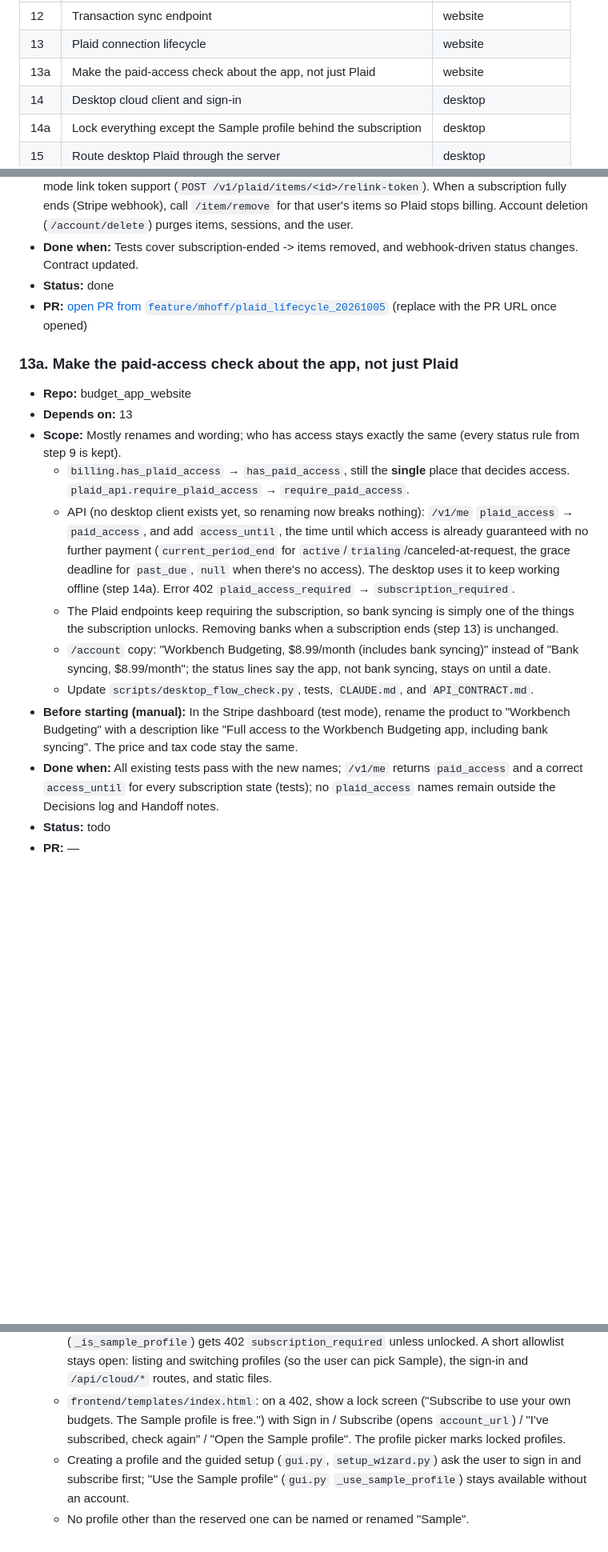
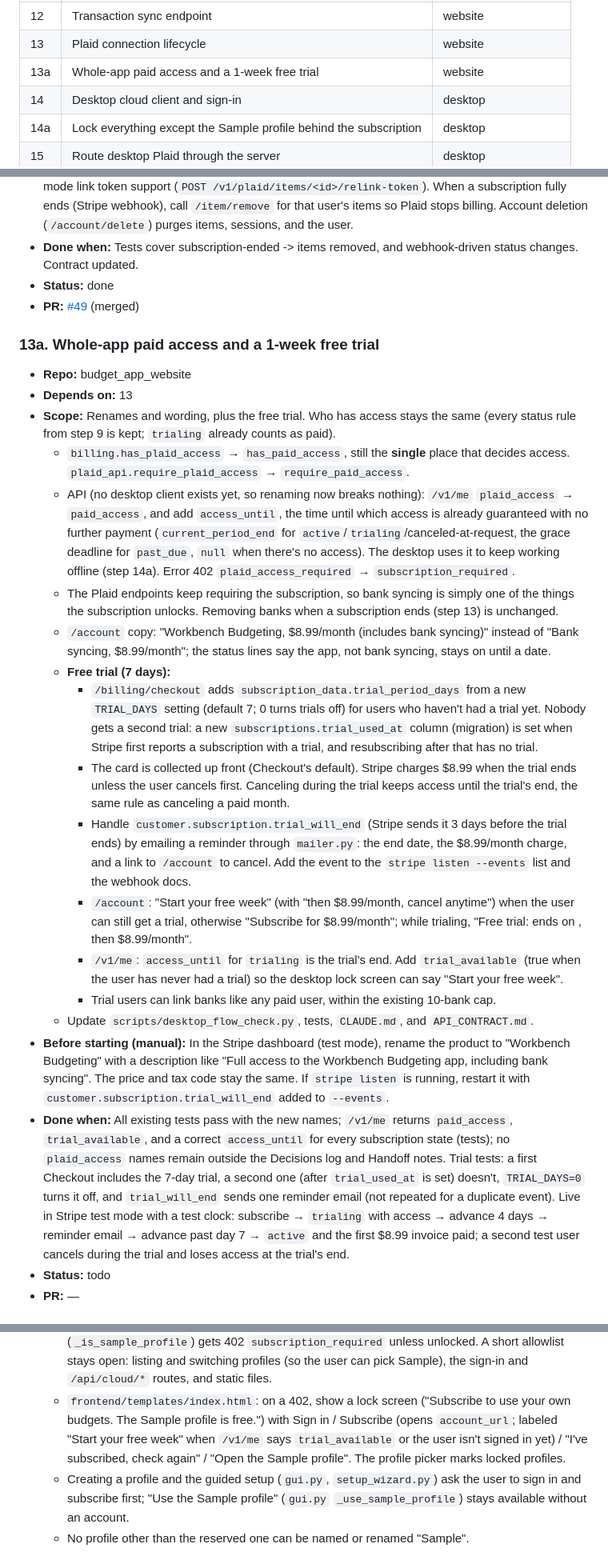
Before and after one commit to maxwell-hoff/budget_app_website, a Markdown page: docs/paid_plaid/PLAN.md, 3 parts joined by grey strips. Shown at 80% size. Drawn GitHub-style; blank space fills up the shorter version.

Commit message:
Plan: 1-week free trial in step 13a; record step 13 as merged (#49)
Co-authored-by: Cursor <cursoragent@cursor.com>

```diff
--- a/docs/paid_plaid/PLAN.md
+++ b/docs/paid_plaid/PLAN.md
@@ -37,7 +37,7 @@ step is always the lowest-numbered one that is not `done`.
 | 11 | Plaid link and exchange on the server | website |
 | 12 | Transaction sync endpoint | website |
 | 13 | Plaid connection lifecycle | website |
-| 13a | Make the paid-access check about the app, not just Plaid | website |
+| 13a | Whole-app paid access and a 1-week free trial | website |
 | 14 | Desktop cloud client and sign-in | desktop |
 | 14a | Lock everything except the Sample profile behind the subscription | desktop |
 | 15 | Route desktop Plaid through the server | desktop |
@@ -271,13 +271,13 @@ flowchart LR
 - **Done when:** Tests cover subscription-ended -> items removed, and webhook-driven
   status changes. Contract updated.
 - **Status:** done
-- **PR:** [open PR from `feature/mhoff/plaid_lifecycle_20261005`](https://github.com/maxwell-hoff/budget_app_website/pull/new/feature/mhoff/plaid_lifecycle_20261005) (replace with the PR URL once opened)
+- **PR:** [#49](https://github.com/maxwell-hoff/budget_app_website/pull/49) (merged)
 
-### 13a. Make the paid-access check about the app, not just Plaid
+### 13a. Whole-app paid access and a 1-week free trial
 - **Repo:** budget_app_website
 - **Depends on:** 13
-- **Scope:** Mostly renames and wording; who has access stays exactly the same (every
-  status rule from step 9 is kept).
+- **Scope:** Renames and wording, plus the free trial. Who has access stays the same
+  (every status rule from step 9 is kept; `trialing` already counts as paid).
   - `billing.has_plaid_access` → `has_paid_access`, still the **single** place that
     decides access. `plaid_api.require_plaid_access` → `require_paid_access`.
   - API (no desktop client exists yet, so renaming now breaks nothing): `/v1/me`
@@ -292,13 +292,42 @@ flowchart LR
   - `/account` copy: "Workbench Budgeting, $8.99/month (includes bank syncing)" instead
     of "Bank syncing, $8.99/month"; the status lines say the app, not bank syncing,
     stays on until a date.
+  - **Free trial (7 days):**
+    - `/billing/checkout` adds `subscription_data.trial_period_days` from a new
+      `TRIAL_DAYS` setting (default 7; 0 turns trials off) for users who haven't had a
+      trial yet. Nobody gets a second trial: a new `subscriptions.trial_used_at`
+      column (migration) is set when Stripe first reports a subscription with a
+      trial, and resubscribing after that has no trial.
+    - The card is collected up front (Checkout's default). Stripe charges $8.99 when
+      the trial ends unless the user cancels first. Canceling during the trial keeps
+      access until the trial's end, the same rule as canceling a paid month.
+    - Handle `customer.subscription.trial_will_end` (Stripe sends it 3 days before the
+      trial ends) by emailing a reminder through `mailer.py`: the end date, the
+      $8.99/month charge, and a link to `/account` to cancel. Add the event to the
+      `stripe listen --events` list and the webhook docs.
+    - `/account`: "Start your free week" (with "then $8.99/month, cancel anytime")
+      when the user can still get a trial, otherwise "Subscribe for $8.99/month";
+      while trialing, "Free trial: ends on <date>, then $8.99/month".
+    - `/v1/me`: `access_until` for `trialing` is the trial's end. Add
+      `trial_available` (true when the user has never had a trial) so the desktop lock
+      screen can say "Start your free week".
+    - Trial users can link banks like any paid user, within the existing 10-bank cap.
   - Update `scripts/desktop_flow_check.py`, tests, `CLAUDE.md`, and `API_CONTRACT.md`.
 - **Before starting (manual):** In the Stripe dashboard (test mode), rename the product
   to "Workbench Budgeting" with a description like "Full access to the Workbench
-  Budgeting app, including bank syncing". The price and tax code stay the same.
+  Budgeting app, including bank syncing". The price and tax code stay the same. If
+  `stripe listen` is running, restart it with `customer.subscription.trial_will_end`
+  added to `--events`.
 - **Done when:** All existing tests pass with the new names; `/v1/me` returns
-  `paid_access` and a correct `access_until` for every subscription state (tests); no
-  `plaid_access` names remain outside the Decisions log and Handoff notes.
+  `paid_access`, `trial_available`, and a correct `access_until` for every
+  subscription state (tests); no `plaid_access` names remain outside the Decisions log
+  and Handoff notes. Trial tests: a first Checkout includes the 7-day trial, a second
+  one (after `trial_used_at` is set) doesn't, `TRIAL_DAYS=0` turns it off, and
+  `trial_will_end` sends one reminder email (not repeated for a duplicate event). Live
+  in Stripe test mode with a test clock: subscribe → `trialing` with access → advance
+  4 days → reminder email → advance past day 7 → `active` and the first $8.99
+  invoice paid; a second test user cancels during the trial and loses access at the
+  trial's end.
 - **Status:** todo
 - **PR:** —
 
@@ -349,8 +376,9 @@ flowchart LR
     the sign-in and `/api/cloud/*` routes, and static files.
   - `frontend/templates/index.html`: on a 402, show a lock screen ("Subscribe to use
     your own budgets. The Sample profile is free.") with Sign in / Subscribe (opens
-    `account_url`) / "I've subscribed, check again" / "Open the Sample profile". The
-    profile picker marks locked profiles.
+    `account_url`; labeled "Start your free week" when `/v1/me` says
+    `trial_available` or the user isn't signed in yet) / "I've subscribed, check
+    again" / "Open the Sample profile". The profile picker marks locked profiles.
   - Creating a profile and the guided setup (`gui.py`, `setup_wizard.py`) ask the user
     to sign in and subscribe first; "Use the Sample profile" (`gui.py`
     `_use_sample_profile`) stays available without an account.
```
Also changed, not shown: other parts of docs/paid_plaid/PLAN.md (+15 -8 lines), docs/paid_plaid/API_CONTRACT.md (+6 -2 lines).
